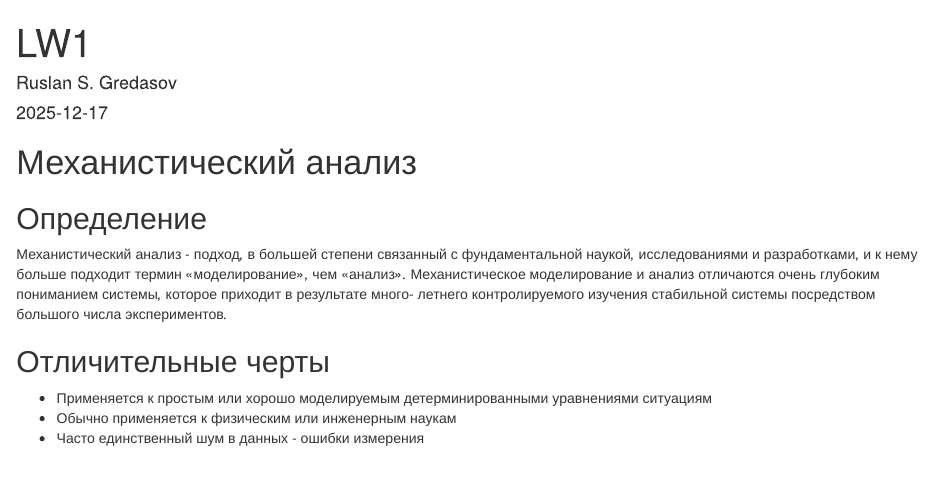
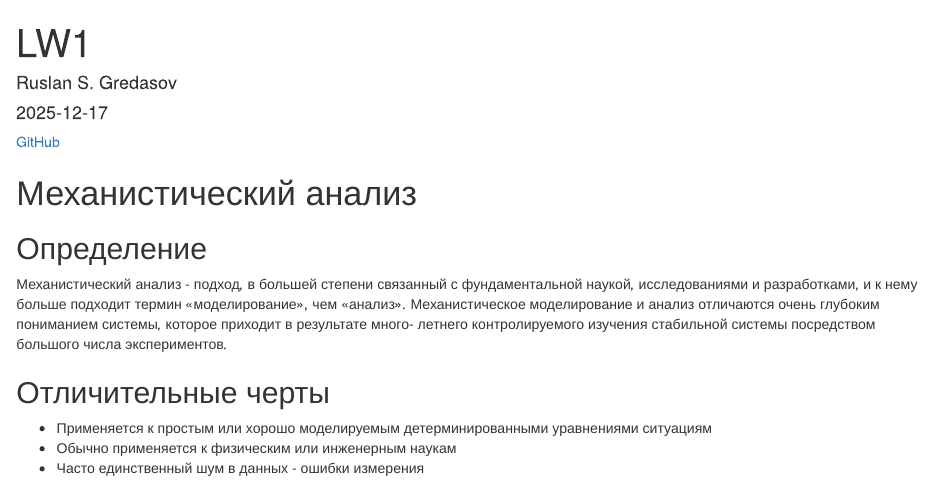
Before and after one commit to GodOfPasta/R-data-cleaning, an R Markdown document (LW1.Rmd): the page in a window 1100 px wide, from its top. The pictures show the output file LW1.html that the author committed with the source, opened offline.

Commit message:
github link added to rmd

````diff
--- a/LW1.Rmd
+++ b/LW1.Rmd
@@ -25,6 +25,8 @@ header-includes:
 ```{r setup, include=FALSE}
 knitr::opts_chunk$set(echo = TRUE)
 ```
+
+[GitHub](https://github.com/GodOfPasta/R-data-cleaning)
 
 # Механистический анализ
 
````
Also changed, not shown: LW1.html, LW1.pdf.
